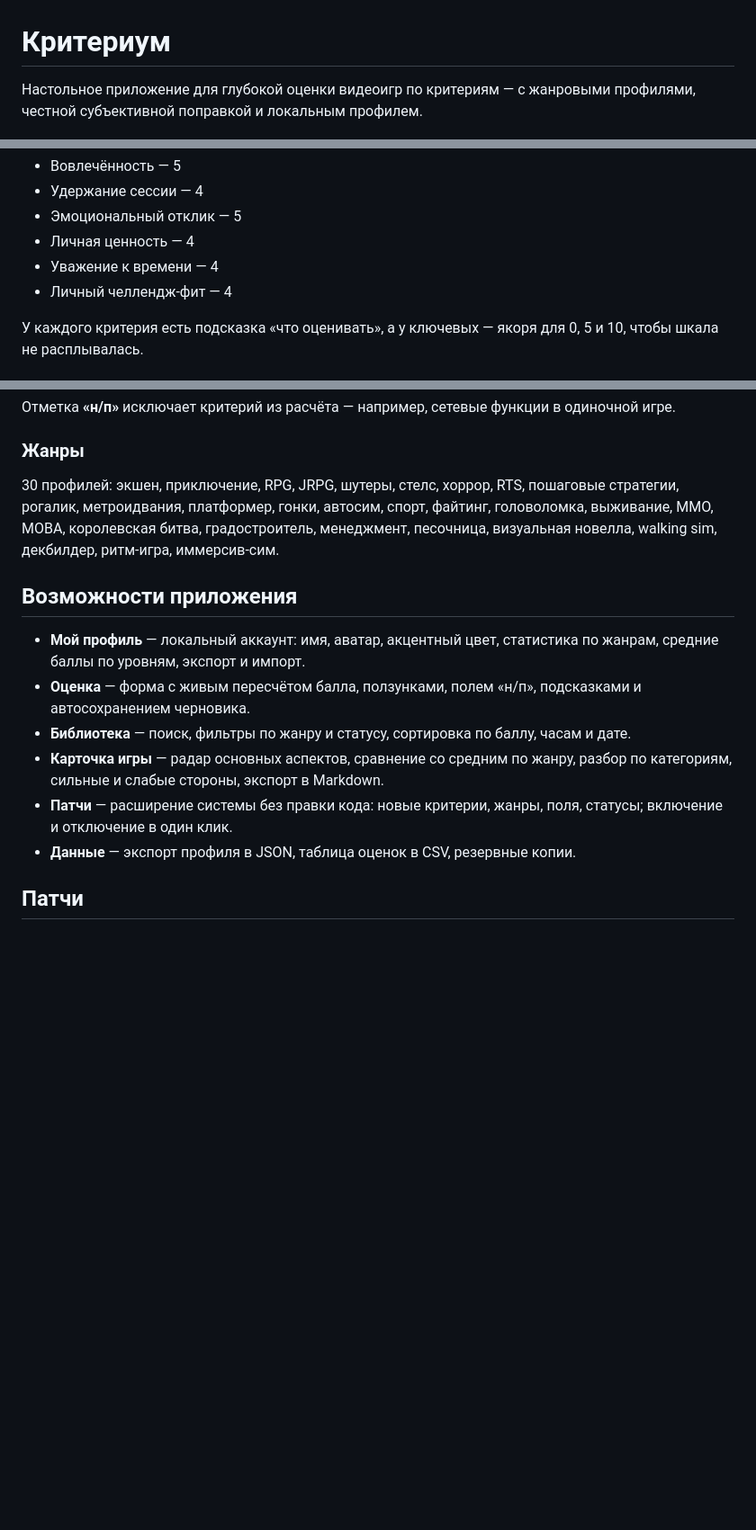
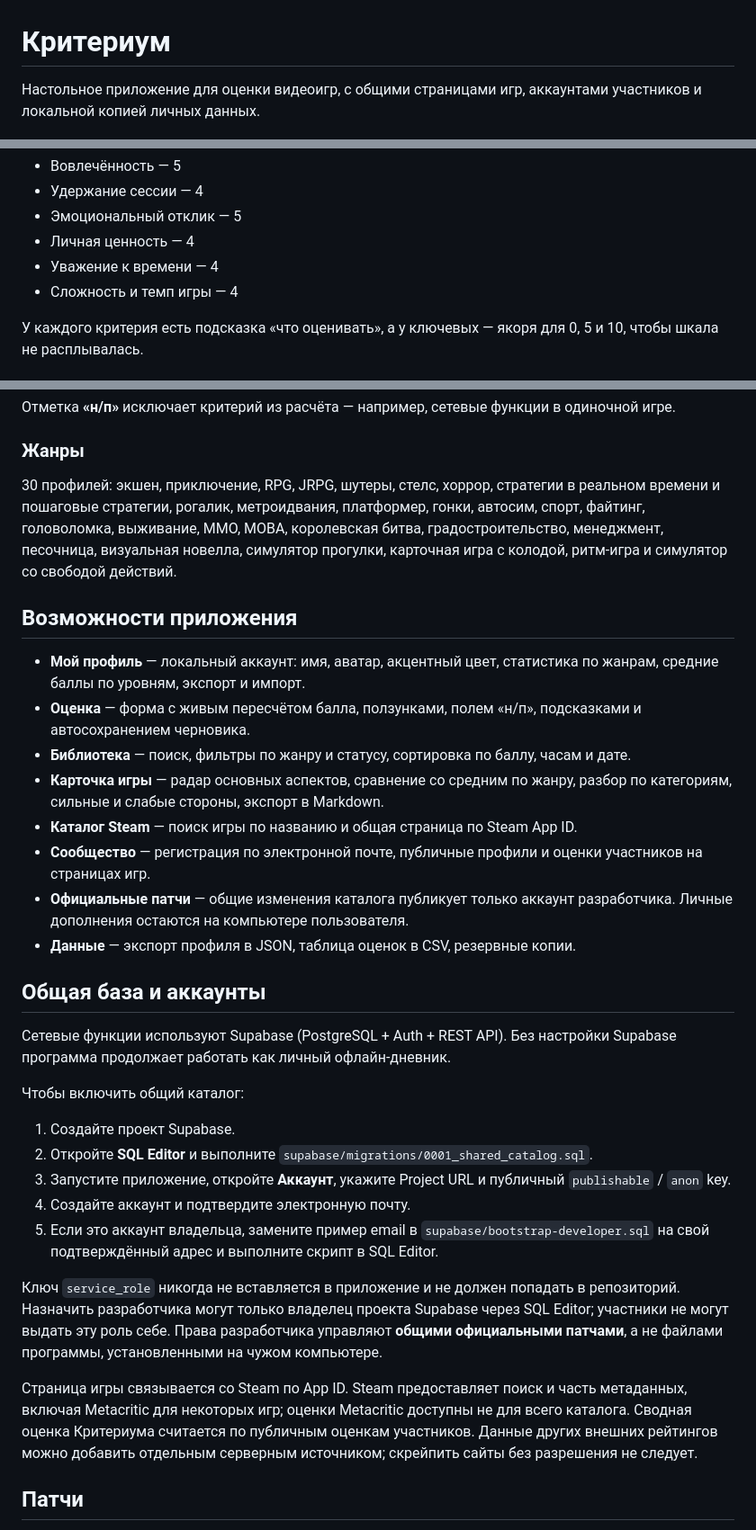
Before and after one commit to Xerenyn/kriterium, a Markdown page: README.md, 3 parts joined by grey strips. Shown at 90% size. GitHub-like rendering; blank space fills up the shorter version.

```diff
--- a/README.md
+++ b/README.md
@@ -1,6 +1,6 @@
 # Критериум
 
-Настольное приложение для глубокой оценки видеоигр по критериям — с жанровыми профилями, честной субъективной поправкой и локальным профилем.
+Настольное приложение для оценки видеоигр, с общими страницами игр, аккаунтами участников и локальной копией личных данных.
 
 ![Обзор](docs/overview.png)
 
@@ -55,7 +57,7 @@
 - Эмоциональный отклик — 5
 - Личная ценность — 4
 - Уважение к времени — 4
-- Личный челлендж-фит — 4
+- Сложность и темп игры — 4
 
 У каждого критерия есть подсказка «что оценивать», а у ключевых — якоря для 0, 5 и 10, чтобы шкала не расплывалась.
 
@@ -73,7 +75,7 @@
 
 ### Жанры
 
-30 профилей: экшен, приключение, RPG, JRPG, шутеры, стелс, хоррор, RTS, пошаговые стратегии, рогалик, метроидвания, платформер, гонки, автосим, спорт, файтинг, головоломка, выживание, MMO, MOBA, королевская битва, градостроитель, менеджмент, песочница, визуальная новелла, walking sim, декбилдер, ритм-игра, иммерсив-сим.
+30 профилей: экшен, приключение, RPG, JRPG, шутеры, стелс, хоррор, стратегии в реальном времени и пошаговые стратегии, рогалик, метроидвания, платформер, гонки, автосим, спорт, файтинг, головоломка, выживание, MMO, MOBA, королевская битва, градостроительство, менеджмент, песочница, визуальная новелла, симулятор прогулки, карточная игра с колодой, ритм-игра и симулятор со свободой действий.
 
 ## Возможности приложения
 
@@ -81,8 +83,26 @@
 - **Оценка** — форма с живым пересчётом балла, ползунками, полем «н/п», подсказками и автосохранением черновика.
 - **Библиотека** — поиск, фильтры по жанру и статусу, сортировка по баллу, часам и дате.
 - **Карточка игры** — радар основных аспектов, сравнение со средним по жанру, разбор по категориям, сильные и слабые стороны, экспорт в Markdown.
-- **Патчи** — расширение системы без правки кода: новые критерии, жанры, поля, статусы; включение и отключение в один клик.
+- **Каталог Steam** — поиск игры по названию и общая страница по Steam App ID.
+- **Сообщество** — регистрация по электронной почте, публичные профили и оценки участников на страницах игр.
+- **Официальные патчи** — общие изменения каталога публикует только аккаунт разработчика. Личные дополнения остаются на компьютере пользователя.
 - **Данные** — экспорт профиля в JSON, таблица оценок в CSV, резервные копии.
+
+## Общая база и аккаунты
+
+Сетевые функции используют Supabase (PostgreSQL + Auth + REST API). Без настройки Supabase программа продолжает работать как личный офлайн-дневник.
+
+Чтобы включить общий каталог:
+
+1. Создайте проект Supabase.
+2. Откройте **SQL Editor** и выполните `supabase/migrations/0001_shared_catalog.sql`.
+3. Запустите приложение, откройте **Аккаунт**, укажите Project URL и публичный `publishable` / `anon` key.
+4. Создайте аккаунт и подтвердите электронную почту.
+5. Если это аккаунт владельца, замените пример email в `supabase/bootstrap-developer.sql` на свой подтверждённый адрес и выполните скрипт в SQL Editor.
+
+Ключ `service_role` никогда не вставляется в приложение и не должен попадать в репозиторий. Назначить разработчика могут только владелец проекта Supabase через SQL Editor; участники не могут выдать эту роль себе. Права разработчика управляют **общими официальными патчами**, а не файлами программы, установленными на чужом компьютере.
+
+Страница игры связывается со Steam по App ID. Steam предоставляет поиск и часть метаданных, включая Metacritic для некоторых игр; оценки Metacritic доступны не для всего каталога. Сводная оценка Критериума считается по публичным оценкам участников. Данные других внешних рейтингов можно добавить отдельным серверным источником; скрейпить сайты без разрешения не следует.
 
 ## Патчи
 
```
Also changed, not shown: other parts of README.md (+19 -6 lines), docs/account.png (added), docs/game.png, docs/patches.png, 14 other files.
